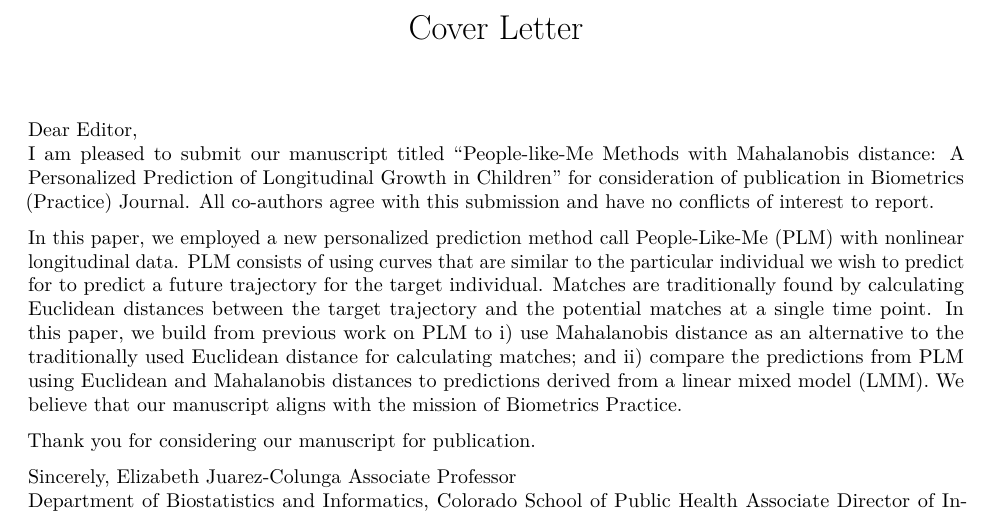
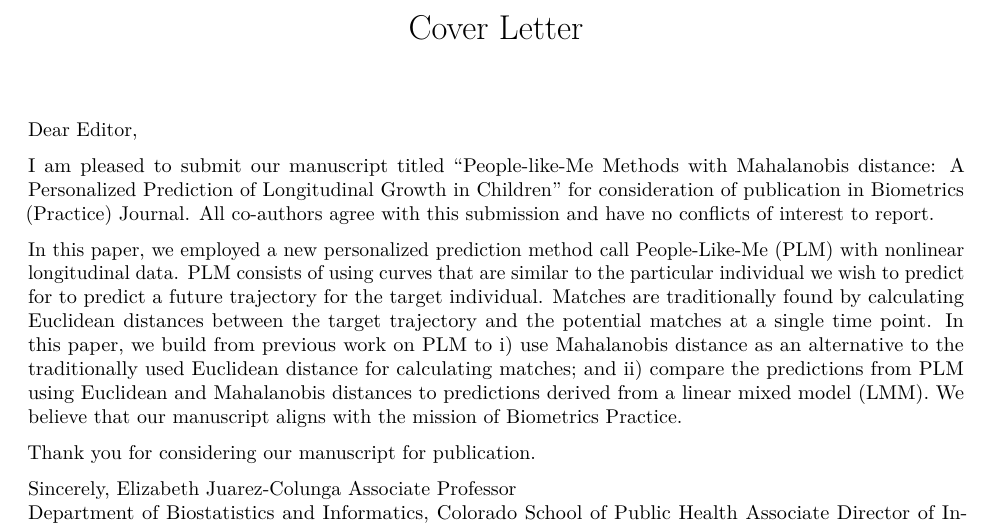
Before and after one commit to Goodgolden/paper2023, an R Markdown document (15_coverletter.Rmd): part of the page, cut so that both start at the same text. Rendered offline with R 4.5, knitr and Pandoc, then LaTeX, with nearby package versions; both versions are drawn in the output format of the newer one.

Commit message:
coverletter

```diff
--- a/15_coverletter.Rmd
+++ b/15_coverletter.Rmd
@@ -1,9 +1,10 @@
 ---
 title: "Cover Letter"
-output: html_notebook
+output: pdf_document
 ---
 
 Dear Editor,
+
 I am pleased to submit our manuscript titled "People-like-Me Methods with Mahalanobis distance: A Personalized Prediction of Longitudinal Growth in Children" for consideration of publication in Biometrics (Practice) Journal. All co-authors agree with this submission and have no conflicts of interest to report.
 
 In this paper, we employed a new personalized prediction method call People-Like-Me (PLM) with nonlinear longitudinal data. PLM consists of using  curves that are similar to the particular individual we wish to predict for to predict a future trajectory for the target individual. Matches are traditionally found by calculating Euclidean distances between the target trajectory and the potential matches at a single time point. In this paper, we build from previous work on PLM to i) use Mahalanobis distance as an alternative to the traditionally used Euclidean distance for calculating matches; and ii) compare the predictions from PLM using Euclidean and Mahalanobis distances to predictions derived from a linear mixed model (LMM).  We believe that our manuscript aligns with the mission of Biometrics Practice.
```
Also changed, not shown: 14_authors_info.Rmd (renamed from 14_authors.Rmd, +1 -0 lines), 15_coverletter.pdf (added).
